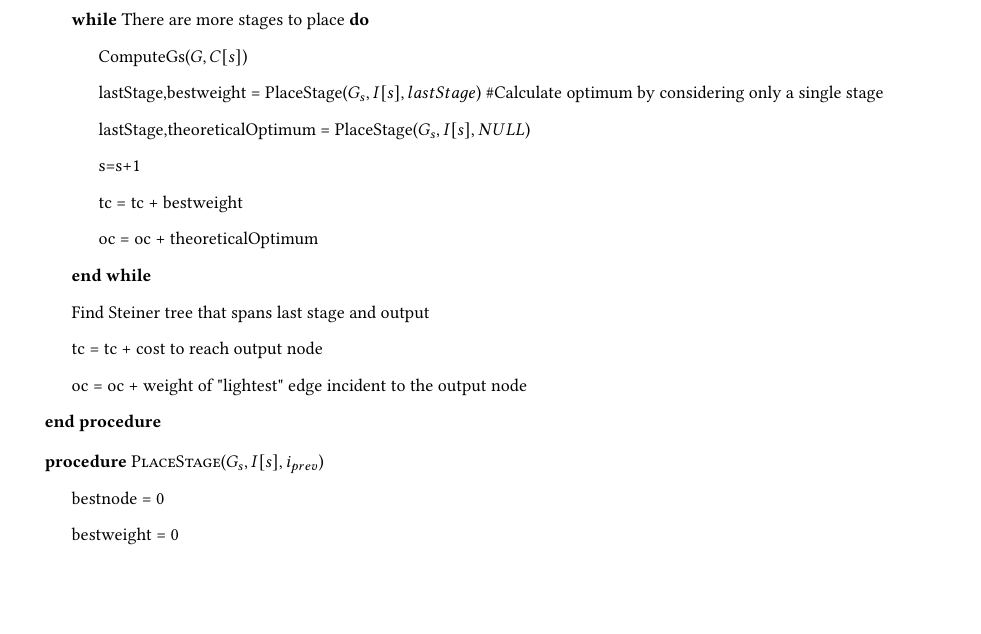
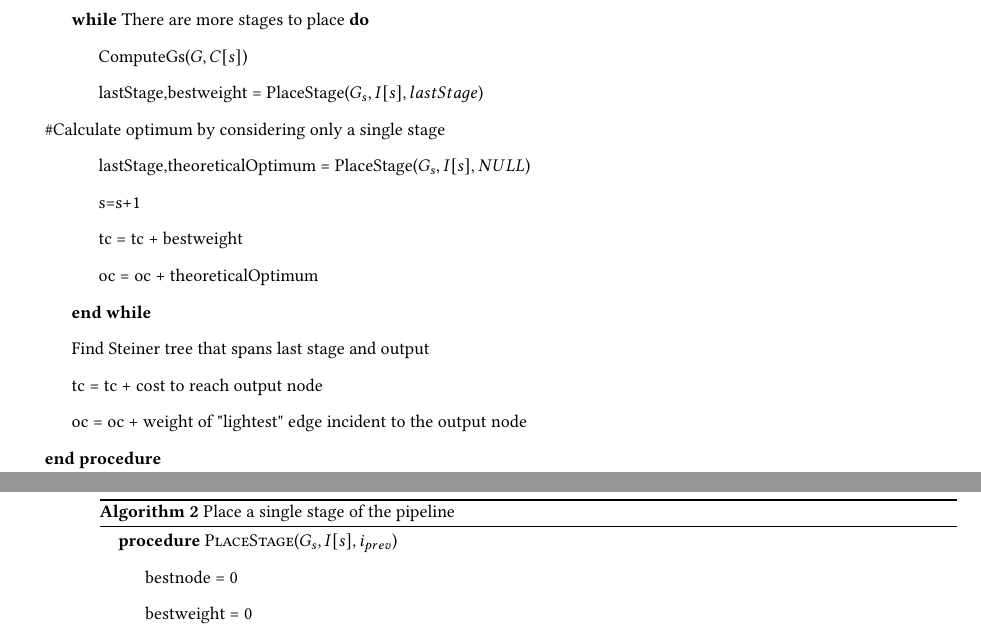
Before and after one commit to nseyedtalebi/cresco_routing, a LaTeX paper (report.tex): part of page 5 of 8 before the commit and two parts of pages 5 and 6 of 9 after it, the two joined at a grey line, cut so that both start at the same text, the shorter picture padded with empty space. Compiled offline with pdfLaTeX.

```diff
--- a/report.tex
+++ b/report.tex
@@ -79,7 +79,7 @@
 			\State oc = oc + bestweight
 			\While{There are more stages to place}
 			\State ComputeGs($G,C[s]$)
-			\State lastStage,bestweight = PlaceStage($G_{s},I[s],lastStage$)
+			\State lastStage,bestweight = PlaceStage($G_{s},I[s],lastStage$)\\
 			\#Calculate optimum by considering only a single stage
 			\State lastStage,theoreticalOptimum = PlaceStage($G_{s},I[s],NULL$)
 			\State s=s+1
@@ -91,6 +91,9 @@
 			\State oc = oc + weight of "lightest" edge incident to the output node
 			\EndProcedure
 		\end{algorithmic}
+	\end{algorithm}
+	\begin{algorithm}[H]
+		\caption{Place a single stage of the pipeline}
 		\begin{algorithmic}
 			\Procedure{PlaceStage}{$G_{s},I[s],i_{prev}$}
 			%\If{$i_{prev}$ is null}
```
Also changed, not shown: 1 other file.
